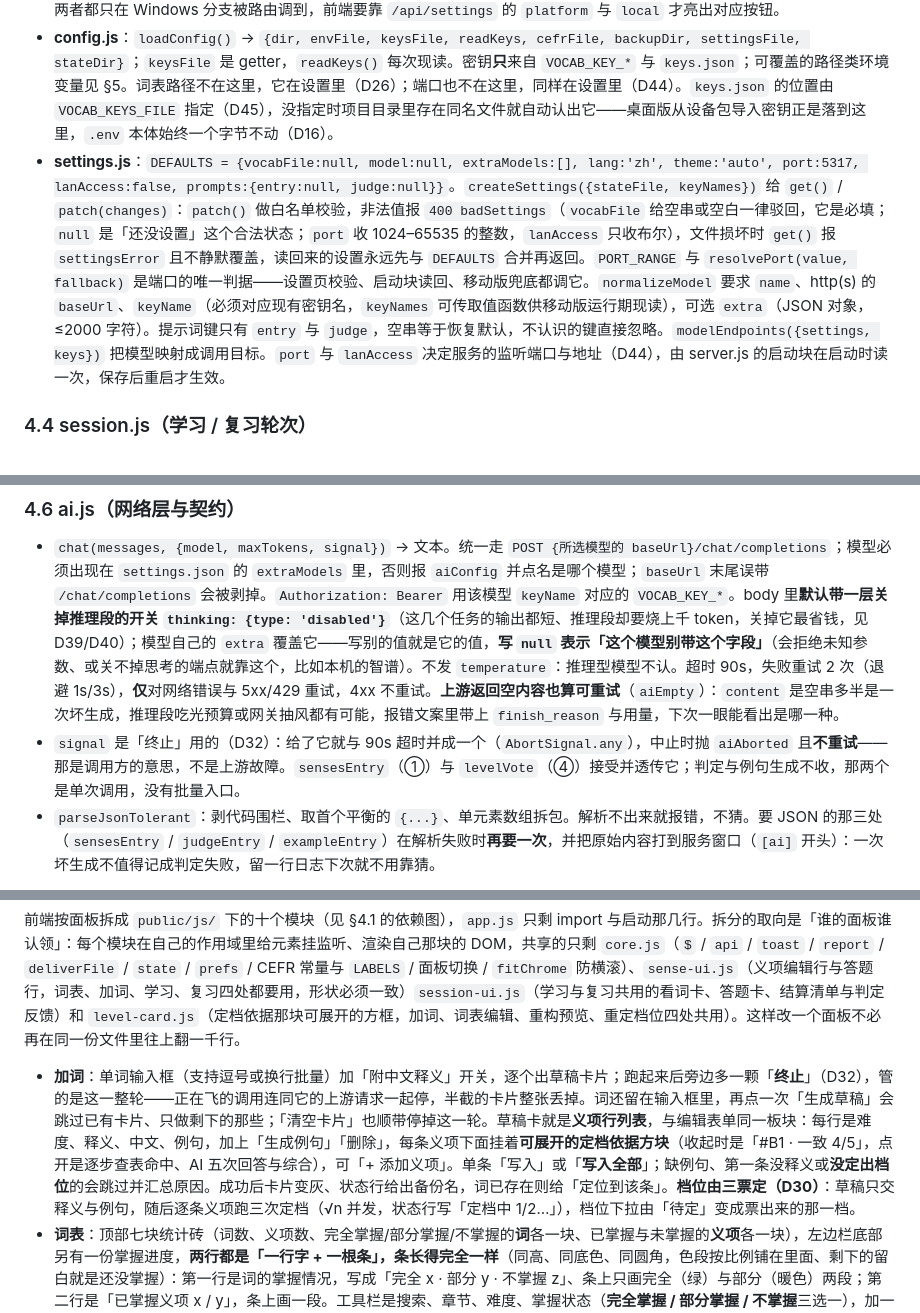
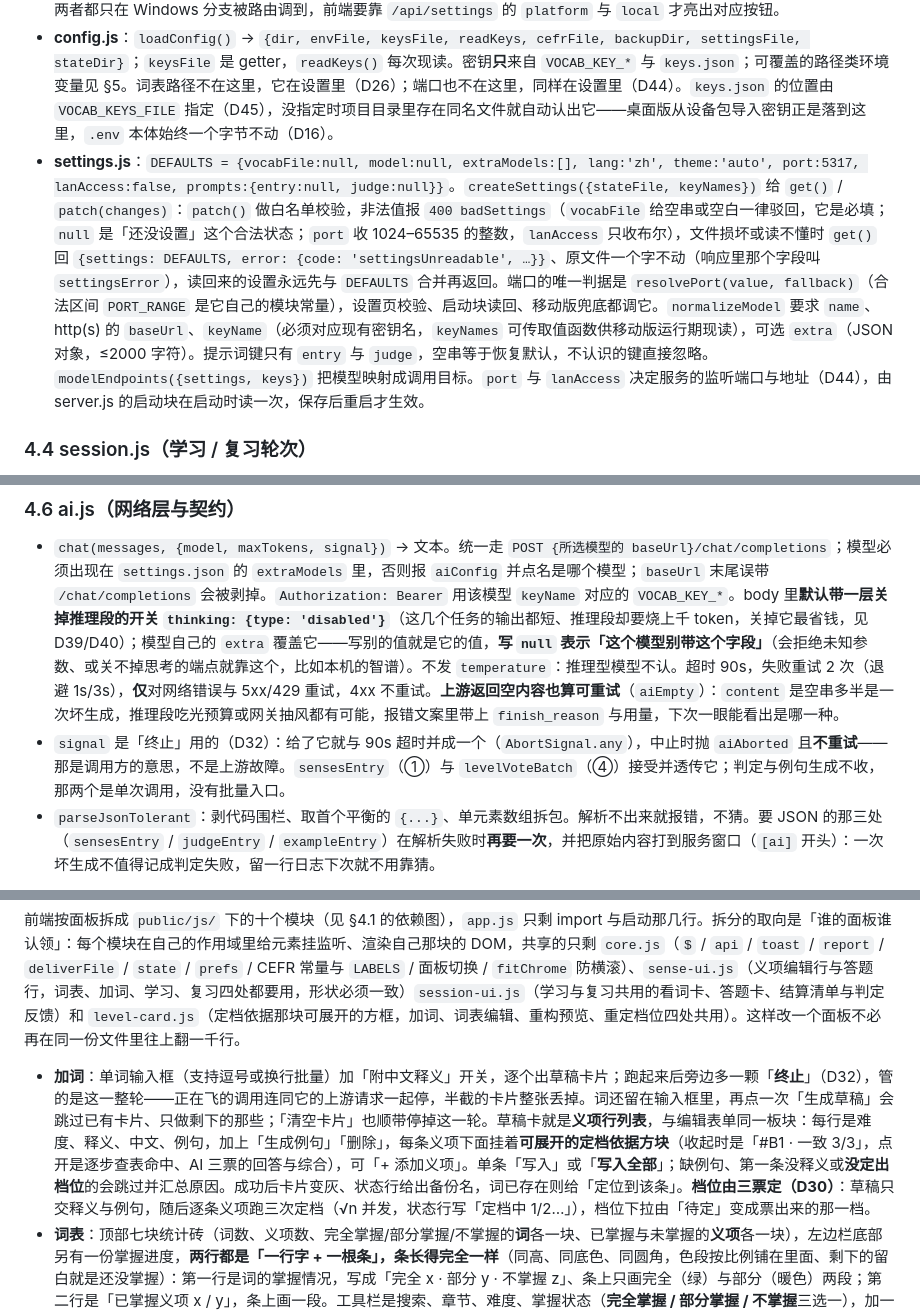
Before and after one commit to uint128t/VocabApp, a Markdown page: README.md, 3 parts joined by grey strips. Drawn GitHub-style.

```diff
--- a/README.md
+++ b/README.md
@@ -264,7 +265,7 @@ server.js     HTTP 服务 · 路由表 · 请求校验 · 错误封装 · 写入
 - **state-file.js**：`createStateFile({file, fs})` → `read()` / `write(value)`，原子 JSON 落盘（临时文件 + 改名）。设置（`settings.json`）、轮次进度（`.state/session.json`）、密钥（`keys.json`）这类小状态都走它；词表本体走 `store.js`，那边要备份、轮转、认链接，是另一套规矩。
 - **desktop-host.js**：`openInEditor(file)`（记事本打开配置文件）与 `pickWindowsFile()`（PowerShell 原生文件选取框）。两者都只在 Windows 分支被路由调到，前端要靠 `/api/settings` 的 `platform` 与 `local` 才亮出对应按钮。
 - **config.js**：`loadConfig()` → `{dir, envFile, keysFile, readKeys, cefrFile, backupDir, settingsFile, stateDir}`；`keysFile` 是 getter，`readKeys()` 每次现读。密钥**只**来自 `VOCAB_KEY_*` 与 `keys.json`；可覆盖的路径类环境变量见 §5。词表路径不在这里，它在设置里（D26）；端口也不在这里，同样在设置里（D44）。`keys.json` 的位置由 `VOCAB_KEYS_FILE` 指定（D45），没指定时项目目录里存在同名文件就自动认出它——桌面版从设备包导入密钥正是落到这里，`.env` 本体始终一个字节不动（D16）。
-- **settings.js**：`DEFAULTS = {vocabFile:null, model:null, extraModels:[], lang:'zh', theme:'auto', port:5317, lanAccess:false, prompts:{entry:null, judge:null}}`。`createSettings({stateFile, keyNames})` 给 `get()` / `patch(changes)`：`patch()` 做白名单校验，非法值报 `400 badSettings`（`vocabFile` 给空串或空白一律驳回，它是必填；`null` 是「还没设置」这个合法状态；`port` 收 1024–65535 的整数，`lanAccess` 只收布尔），文件损坏时 `get()` 报 `settingsError` 且不静默覆盖，读回来的设置永远先与 `DEFAULTS` 合并再返回。`PORT_RANGE` 与 `resolvePort(value, fallback)` 是端口的唯一判据——设置页校验、启动块读回、移动版兜底都调它。`normalizeModel` 要求 `name`、http(s) 的 `baseUrl`、`keyName`（必须对应现有密钥名，`keyNames` 可传取值函数供移动版运行期现读），可选 `extra`（JSON 对象，≤2000 字符）。提示词键只有 `entry` 与 `judge`，空串等于恢复默认，不认识的键直接忽略。`modelEndpoints({settings, keys})` 把模型映射成调用目标。`port` 与 `lanAccess` 决定服务的监听端口与地址（D44），由 server.js 的启动块在启动时读一次，保存后重启才生效。
+- **settings.js**：`DEFAULTS = {vocabFile:null, model:null, extraModels:[], lang:'zh', theme:'auto', port:5317, lanAccess:false, prompts:{entry:null, judge:null}}`。`createSettings({stateFile, keyNames})` 给 `get()` / `patch(changes)`：`patch()` 做白名单校验，非法值报 `400 badSettings`（`vocabFile` 给空串或空白一律驳回，它是必填；`null` 是「还没设置」这个合法状态；`port` 收 1024–65535 的整数，`lanAccess` 只收布尔），文件损坏或读不懂时 `get()` 回 `{settings: DEFAULTS, error: {code: 'settingsUnreadable', …}}`、原文件一个字不动（响应里那个字段叫 `settingsError`），读回来的设置永远先与 `DEFAULTS` 合并再返回。端口的唯一判据是 `resolvePort(value, fallback)`（合法区间 `PORT_RANGE` 是它自己的模块常量），设置页校验、启动块读回、移动版兜底都调它。`normalizeModel` 要求 `name`、http(s) 的 `baseUrl`、`keyName`（必须对应现有密钥名，`keyNames` 可传取值函数供移动版运行期现读），可选 `extra`（JSON 对象，≤2000 字符）。提示词键只有 `entry` 与 `judge`，空串等于恢复默认，不认识的键直接忽略。`modelEndpoints({settings, keys})` 把模型映射成调用目标。`port` 与 `lanAccess` 决定服务的监听端口与地址（D44），由 server.js 的启动块在启动时读一次，保存后重启才生效。
 
 ### 4.4 session.js（学习 / 复习轮次）
 
@@ -292,7 +293,7 @@ server.js     HTTP 服务 · 路由表 · 请求校验 · 错误封装 · 写入
 ### 4.6 ai.js（网络层与契约）
 
 - `chat(messages, {model, maxTokens, signal})` → 文本。统一走 `POST {所选模型的 baseUrl}/chat/completions`；模型必须出现在 `settings.json` 的 `extraModels` 里，否则报 `aiConfig` 并点名是哪个模型；`baseUrl` 末尾误带 `/chat/completions` 会被剥掉。`Authorization: Bearer` 用该模型 `keyName` 对应的 `VOCAB_KEY_*`。body 里**默认带一层关掉推理段的开关 `thinking: {type: 'disabled'}`**（这几个任务的输出都短、推理段却要烧上千 token，关掉它最省钱，见 D39/D40）；模型自己的 `extra` 覆盖它——写别的值就是它的值，**写 `null` 表示「这个模型别带这个字段」**（会拒绝未知参数、或关不掉思考的端点就靠这个，比如本机的智谱）。不发 `temperature`：推理型模型不认。超时 90s，失败重试 2 次（退避 1s/3s），**仅**对网络错误与 5xx/429 重试，4xx 不重试。**上游返回空内容也算可重试**（`aiEmpty`）：`content` 是空串多半是一次坏生成，推理段吃光预算或网关抽风都有可能，报错文案里带上 `finish_reason` 与用量，下次一眼能看出是哪一种。
-- `signal` 是「终止」用的（D32）：给了它就与 90s 超时并成一个（`AbortSignal.any`），中止时抛 `aiAborted` 且**不重试**——那是调用方的意思，不是上游故障。`sensesEntry`（①）与 `levelVote`（④）接受并透传它；判定与例句生成不收，那两个是单次调用，没有批量入口。
+- `signal` 是「终止」用的（D32）：给了它就与 90s 超时并成一个（`AbortSignal.any`），中止时抛 `aiAborted` 且**不重试**——那是调用方的意思，不是上游故障。`sensesEntry`（①）与 `levelVoteBatch`（④）接受并透传它；判定与例句生成不收，那两个是单次调用，没有批量入口。
 - `parseJsonTolerant`：剥代码围栏、取首个平衡的 `{...}`、单元素数组拆包。解析不出来就报错，不猜。要 JSON 的那三处（`sensesEntry` / `judgeEntry` / `exampleEntry`）在解析失败时**再要一次**，并把原始内容打到服务窗口（`[ai]` 开头）：一次坏生成不值得记成判定失败，留一行日志下次就不用靠猜。
 
 **① 补齐义项 `sensesEntry({word, current, withChinese}, {model, signal})`（草稿与重构共用；档位不由它定，见 D30）**
@@ -391,7 +392,7 @@ server.js     HTTP 服务 · 路由表 · 请求校验 · 错误封装 · 写入
 
 前端按面板拆成 `public/js/` 下的十个模块（见 §4.1 的依赖图），`app.js` 只剩 import 与启动那几行。拆分的取向是「谁的面板谁认领」：每个模块在自己的作用域里给元素挂监听、渲染自己那块的 DOM，共享的只剩 `core.js`（`$` / `api` / `toast` / `report` / `deliverFile` / `state` / `prefs` / CEFR 常量与 `LABELS` / 面板切换 / `fitChrome` 防横滚）、`sense-ui.js`（义项编辑行与答题行，词表、加词、学习、复习四处都要用，形状必须一致）`session-ui.js`（学习与复习共用的看词卡、答题卡、结算清单与判定反馈）和 `level-card.js`（定档依据那块可展开的方框，加词、词表编辑、重构预览、重定档位四处共用）。这样改一个面板不必再在同一份文件里往上翻一千行。
 
-- **加词**：单词输入框（支持逗号或换行批量）加「附中文释义」开关，逐个出草稿卡片；跑起来后旁边多一颗「**终止**」（D32），管的是这一整轮——正在飞的调用连同它的上游请求一起停，半截的卡片整张丢掉。词还留在输入框里，再点一次「生成草稿」会跳过已有卡片、只做剩下的那些；「清空卡片」也顺带停掉这一轮。草稿卡就是**义项行列表**，与编辑表单同一板块：每行是难度、释义、中文、例句，加上「生成例句」「删除」，每条义项下面挂着**可展开的定档依据方块**（收起时是「#B1 · 一致 4/5」，点开是逐步查表命中、AI 五次回答与综合），可「+ 添加义项」。单条「写入」或「**写入全部**」；缺例句、第一条没释义或**没定出档位**的会跳过并汇总原因。成功后卡片变灰、状态行给出备份名，词已存在则给「定位到该条」。**档位由三票定（D30）**：草稿只交释义与例句，随后逐条义项跑三次定档（√n 并发，状态行写「定档中 1/2…」），档位下拉由「待定」变成票出来的那一档。
+- **加词**：单词输入框（支持逗号或换行批量）加「附中文释义」开关，逐个出草稿卡片；跑起来后旁边多一颗「**终止**」（D32），管的是这一整轮——正在飞的调用连同它的上游请求一起停，半截的卡片整张丢掉。词还留在输入框里，再点一次「生成草稿」会跳过已有卡片、只做剩下的那些；「清空卡片」也顺带停掉这一轮。草稿卡就是**义项行列表**，与编辑表单同一板块：每行是难度、释义、中文、例句，加上「生成例句」「删除」，每条义项下面挂着**可展开的定档依据方块**（收起时是「#B1 · 一致 3/3」，点开是逐步查表命中、AI 三票的回答与综合），可「+ 添加义项」。单条「写入」或「**写入全部**」；缺例句、第一条没释义或**没定出档位**的会跳过并汇总原因。成功后卡片变灰、状态行给出备份名，词已存在则给「定位到该条」。**档位由三票定（D30）**：草稿只交释义与例句，随后逐条义项跑三次定档（√n 并发，状态行写「定档中 1/2…」），档位下拉由「待定」变成票出来的那一档。
 - **词表**：顶部七块统计砖（词数、义项数、完全掌握/部分掌握/不掌握的**词**各一块、已掌握与未掌握的**义项**各一块），左边栏底部另有一份掌握进度，**两行都是「一行字 + 一根条」，条长得完全一样**（同高、同底色、同圆角，色段按比例铺在里面、剩下的留白就是还没掌握）：第一行是词的掌握情况，写成「完全 x · 部分 y · 不掌握 z」、条上只画完全（绿）与部分（暖色）两段；第二行是「已掌握义项 x / y」，条上画一段。工具栏是搜索、章节、难度、掌握状态（**完全掌握 / 部分掌握 / 不掌握**三选一），加一个「复选模式」开关。**每行词头后面挂一枚掌握标签**：「完全掌握」绿、「部分掌握」暖色且带「勾了几条/共几条」的进度、「不掌握」灰；完全掌握的词头另会压暗。**难度按义项算**：只要该词有任意一条义项命中所选档位就算命中；词头那行不标档位，档位只属于义项。每条义项行**行首各有自己的勾选框**，点一下即写盘并刷新，那是掌握状态的唯一入口。条目右下角另有一颗「考这个词」：点开就地展开答题卡，逐条填英文释义、逐条判定（走非闭卷那一支，判完给出表内对照与建议），每条义项另有一格**可选例句**（填了参与 pass，留空只判释义），通过的义项旁给一颗「勾选为已掌握」，**判定与展开都不写盘**，写盘只发生在你点那颗勾选按钮时，可以再点撤销；点了勾选不会把卡片冲掉，按「收起」回到词表行时才连统计一起刷新。点开「复选模式」后换一副面孔：义项行的框不再出现，词头前面长出多选框，行尾的「编辑」「删除」与「考这个词」也收起来；工具栏出现「全选当前筛选」，底下多一条操作栏（已选 N 个词、标记为已掌握、标记为未掌握、重构选中的词、重定档位、清空选择）。批量标记走 `POST /api/commit-mastery`，几十个词也只写一次盘、只出一份备份。再点一次「退出复选」回到平时的样子，已选会清空。
 - **用量看得见**：重构 / 复判 / 加词三处开跑前在提示行里报「预计约 N 次调用 · X token」（按实测单价估），跑起来进度里实时跟一句「已用 x token」——觉得贵随时点「终止」。
 - **多选 + 逐词重构**：选中若干词后点「重构选中的词」，**面板立刻把选中的词全摆出来**（这一段只读本地数据，不调模型），每行一句话说明它在干什么：排队中 → 生成中… → 定档中 n/N…；哪个词跑回来就填哪一行（旧档 → 新档、新义项逐条带可展开的依据方块、一句改动说明）。跑的顺序是 √n 分块（见 D33），进度行写「重构并定档 n/N…」。旁边有「**终止**」（跑完自动收起）：点它是关掉连接，跑完的行照旧留着、没跑到的行写「已终止，还没跑」，剩下的重跑一次补上。**默认全勾**——但只有定档完整的词才勾得动；某条义项定不出档位时那一行标成写不进并写明原因，勾选框禁用。「确认写入」一次写盘一份备份，写完的词从清单里摘掉、剩下的继续摆着，列表也一并刷新；**全写完了就自动收摊**。旁边还有「**取消**」：中止在飞的调用、收掉面板、一个字都不写。从露面到收摊这段时间，工具栏那四个批量按钮一直锁着（D41）。清单一长（几十行）就压到 340px 高，**右下角有拖柄，高度随你拖**（上限 85vh）——矮清单不留空框也不出拖柄。
```
Also changed, not shown: other parts of README.md (+9 -8 lines).
